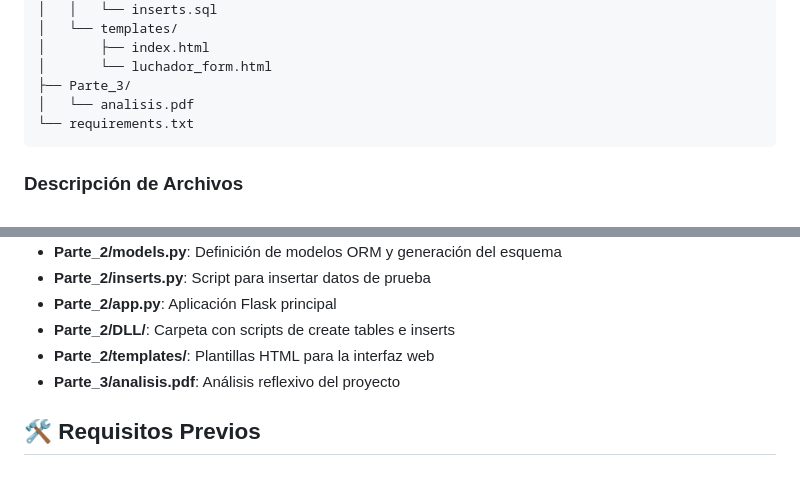
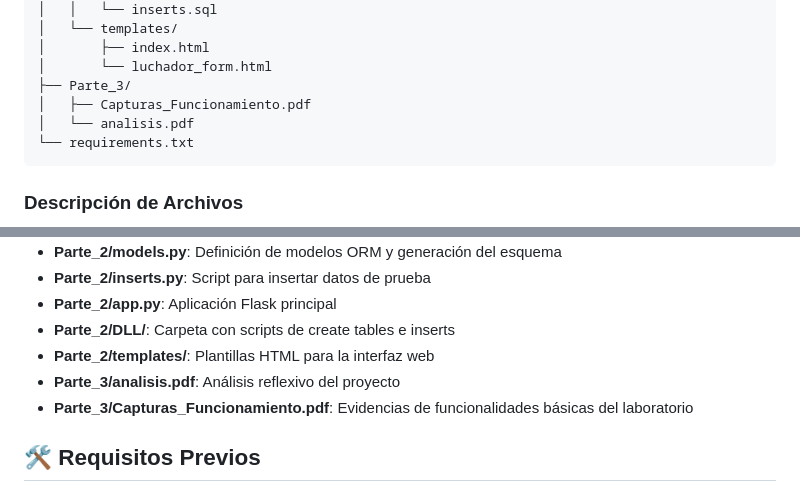
Before and after one commit to Luisfer2211/Lab3BD, a Markdown page: README.md, 2 parts joined by grey strips. GitHub-like rendering.

````diff
--- a/README.md
+++ b/README.md
@@ -25,6 +25,7 @@ Este laboratorio consiste en una aplicación web que permite realizar operacione
 │       ├── index.html
 │       └── luchador_form.html
 ├── Parte_3/
+│   ├── Capturas_Funcionamiento.pdf
 │   └── analisis.pdf
 └── requirements.txt
 ```
@@ -40,6 +41,7 @@ Este laboratorio consiste en una aplicación web que permite realizar operacione
 - **Parte_2/DLL/**: Carpeta con scripts de create tables e inserts
 - **Parte_2/templates/**: Plantillas HTML para la interfaz web
 - **Parte_3/analisis.pdf**: Análisis reflexivo del proyecto
+- **Parte_3/Capturas_Funcionamiento.pdf**: Evidencias de funcionalidades básicas del laboratorio
 
 ## 🛠️ Requisitos Previos
 
````
